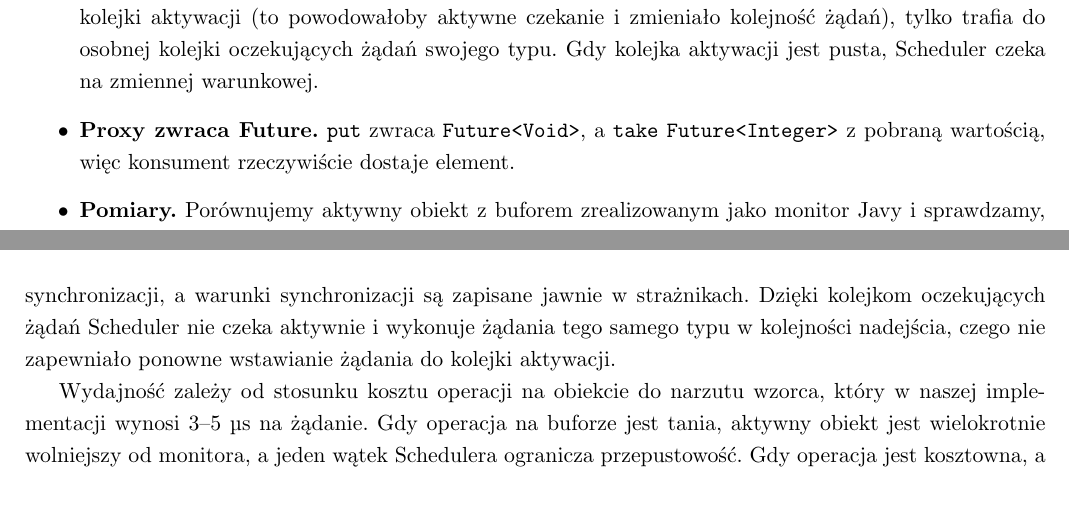
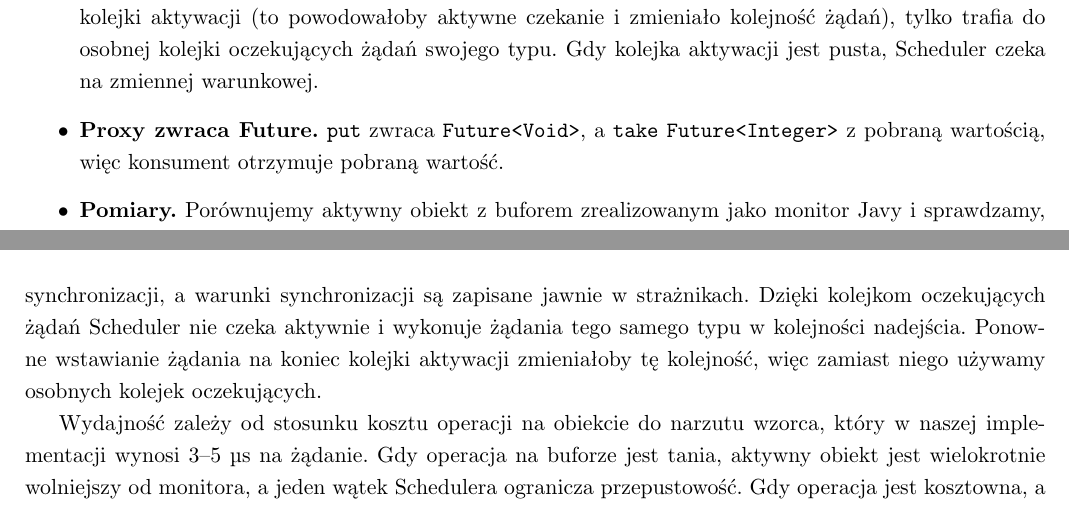
Before and after one commit to SzymonIwaniuk/university, a LaTeX document (theory_of_concurrency/lab7/raport/sprawozdanie.tex): two parts of pages 3 and 11 of 11, joined at a grey line, cut so that both start at the same text. Compiled offline with pdfLaTeX.

Commit message:
tw lab 7 report wording

```diff
--- a/theory_of_concurrency/lab7/raport/sprawozdanie.tex
+++ b/theory_of_concurrency/lab7/raport/sprawozdanie.tex
@@ -159,7 +159,7 @@ Implementacja jest w języku \texttt{Java}. Zwracamy uwagę na trzy elementy:
           żądań), tylko trafia do osobnej kolejki oczekujących żądań swojego typu. Gdy kolejka
           aktywacji jest pusta, Scheduler czeka na zmiennej warunkowej.
     \item \textbf{Proxy zwraca Future.} \texttt{put} zwraca \texttt{Future<Void>}, a \texttt{take}
-          \texttt{Future<Integer>} z pobraną wartością, więc konsument rzeczywiście dostaje element.
+          \texttt{Future<Integer>} z pobraną wartością, więc konsument otrzymuje pobraną wartość.
     \item \textbf{Pomiary.} Porównujemy aktywny obiekt z buforem zrealizowanym jako monitor Javy
           i sprawdzamy, kiedy oddzielenie wywołania od wykonania się opłaca.
 \end{itemize}
@@ -532,7 +532,8 @@ Wzorzec Active Object oddziela wywołanie metody od jej wykonania: Proxy w wątk
 tworzy żądanie, a jedyny wątek Schedulera wykonuje operacje na Servancie, więc Servant nie potrzebuje
 żadnej synchronizacji, a warunki synchronizacji są zapisane jawnie w strażnikach.
 Dzięki kolejkom oczekujących żądań Scheduler nie czeka aktywnie i wykonuje żądania tego samego
-typu w kolejności nadejścia, czego nie zapewniało ponowne wstawianie żądania do kolejki aktywacji.
+typu w kolejności nadejścia. Ponowne wstawianie żądania na koniec kolejki aktywacji zmieniałoby tę kolejność,
+więc zamiast niego używamy osobnych kolejek oczekujących.
 
 Wydajność zależy od stosunku kosztu operacji na obiekcie do narzutu wzorca, który w naszej implementacji
 wynosi 3--5 \textmu s na żądanie. Gdy operacja na buforze jest tania, aktywny obiekt jest wielokrotnie
```
Also changed, not shown: theory_of_concurrency/lab7/raport/Iwaniuk_TW_lab7.pdf, 1 other file.
